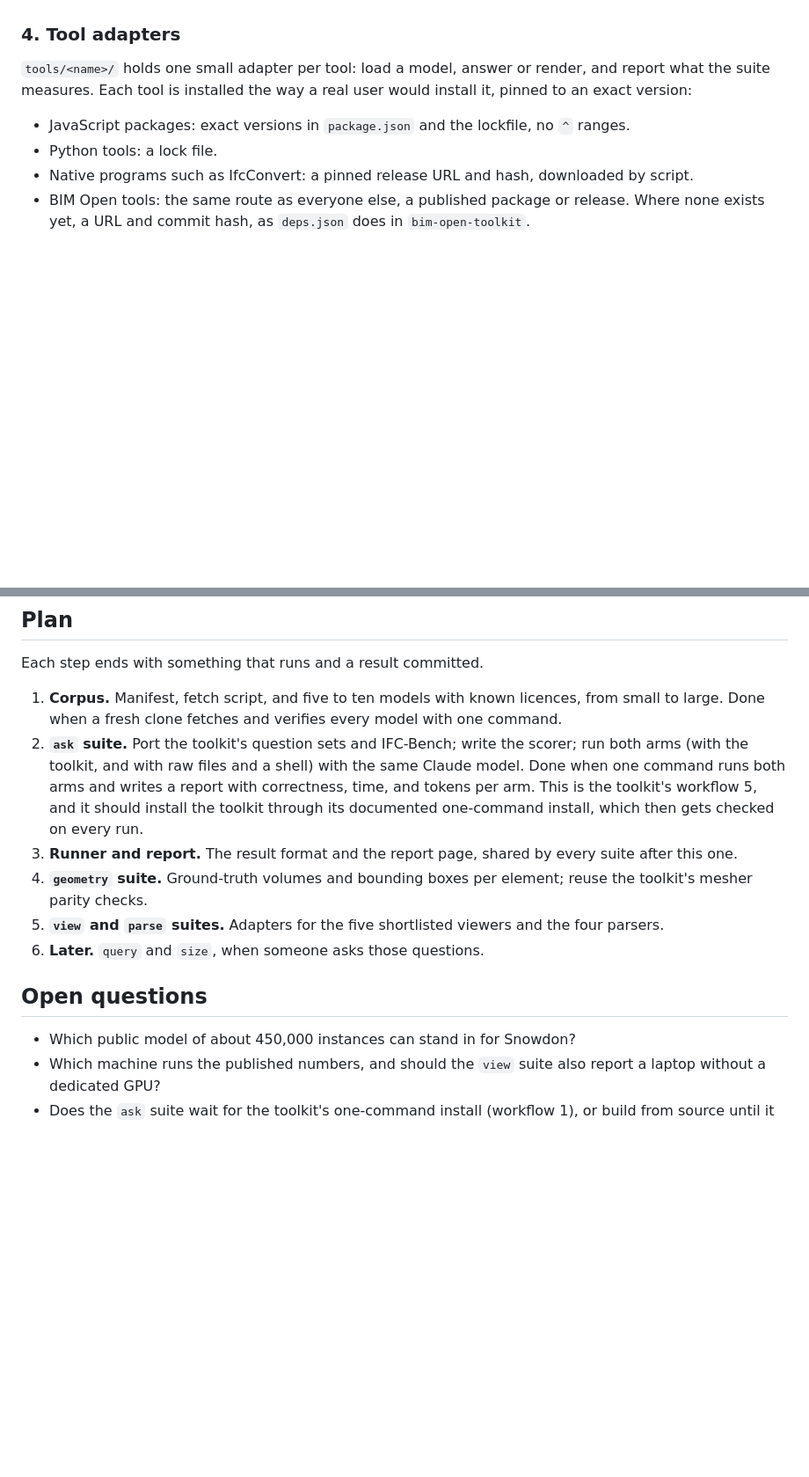
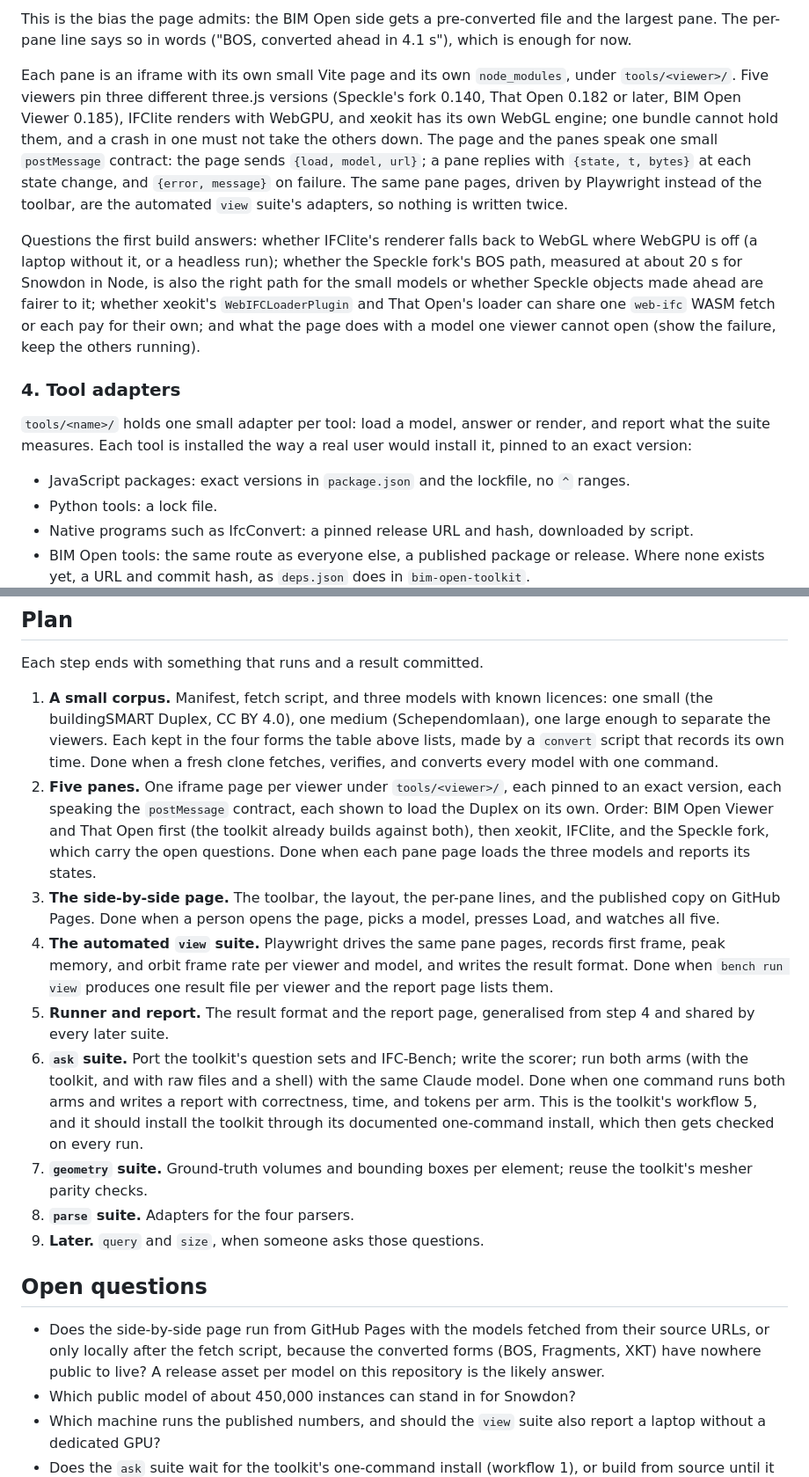
Before and after one commit to ara3d/bim-open-bench, a Markdown page: README.md, 2 parts joined by grey strips. Shown at 88% size. GitHub-like rendering; blank space fills up the shorter version.

```diff
--- a/README.md
+++ b/README.md
@@ -54,3 +68,8 @@ Speckle and xBIM WeXplorer come next if their conversion steps can be scripted.
+This is the bias the page admits: the BIM Open side gets a pre-converted file and the largest pane. The per-pane line says so in words ("BOS, converted ahead in 4.1 s"), which is enough for now.
+
+Each pane is an iframe with its own small Vite page and its own `node_modules`, under `tools/<viewer>/`. Five viewers pin three different three.js versions (Speckle's fork 0.140, That Open 0.182 or later, BIM Open Viewer 0.185), IFClite renders with WebGPU, and xeokit has its own WebGL engine; one bundle cannot hold them, and a crash in one must not take the others down. The page and the panes speak one small `postMessage` contract: the page sends `{load, model, url}`; a pane replies with `{state, t, bytes}` at each state change, and `{error, message}` on failure. The same pane pages, driven by Playwright instead of the toolbar, are the automated `view` suite's adapters, so nothing is written twice.
+
+Questions the first build answers: whether IFClite's renderer falls back to WebGL where WebGPU is off (a laptop without it, or a headless run); whether the Speckle fork's BOS path, measured at about 20 s for Snowdon in Node, is also the right path for the small models or whether Speckle objects made ahead are fairer to it; whether xeokit's `WebIFCLoaderPlugin` and That Open's loader can share one `web-ifc` WASM fetch or each pay for their own; and what the page does with a model one viewer cannot open (show the failure, keep the others running).
 
 ### 4. Tool adapters
 
@@ -89,15 +108,19 @@ writes `results/<suite>/<date>-<tool>.json` with the tool and version, the machi
 
 Each step ends with something that runs and a result committed.
 
-1. **Corpus.** Manifest, fetch script, and five to ten models with known licences, from small to large. Done when a fresh clone fetches and verifies every model with one command.
-2. **`ask` suite.** Port the toolkit's question sets and IFC-Bench; write the scorer; run both arms (with the toolkit, and with raw files and a shell) with the same Claude model. Done when one command runs both arms and writes a report with correctness, time, and tokens per arm. This is the toolkit's workflow 5, and it should install the toolkit through its documented one-command install, which then gets checked on every run.
-3. **Runner and report.** The result format and the report page, shared by every suite after this one.
-4. **`geometry` suite.** Ground-truth volumes and bounding boxes per element; reuse the toolkit's mesher parity checks.
-5. **`view` and `parse` suites.** Adapters for the five shortlisted viewers and the four parsers.
-6. **Later.** `query` and `size`, when someone asks those questions.
+1. **A small corpus.** Manifest, fetch script, and three models with known licences: one small (the buildingSMART Duplex, CC BY 4.0), one medium (Schependomlaan), one large enough to separate the viewers. Each kept in the four forms the table above lists, made by a `convert` script that records its own time. Done when a fresh clone fetches, verifies, and converts every model with one command.
+2. **Five panes.** One iframe page per viewer under `tools/<viewer>/`, each pinned to an exact version, each speaking the `postMessage` contract, each shown to load the Duplex on its own. Order: BIM Open Viewer and That Open first (the toolkit already builds against both), then xeokit, IFClite, and the Speckle fork, which carry the open questions. Done when each pane page loads the three models and reports its states.
+3. **The side-by-side page.** The toolbar, the layout, the per-pane lines, and the published copy on GitHub Pages. Done when a person opens the page, picks a model, presses Load, and watches all five.
+4. **The automated `view` suite.** Playwright drives the same pane pages, records first frame, peak memory, and orbit frame rate per viewer and model, and writes the result format. Done when `bench run view` produces one result file per viewer and the report page lists them.
+5. **Runner and report.** The result format and the report page, generalised from step 4 and shared by every later suite.
+6. **`ask` suite.** Port the toolkit's question sets and IFC-Bench; write the scorer; run both arms (with the toolkit, and with raw files and a shell) with the same Claude model. Done when one command runs both arms and writes a report with correctness, time, and tokens per arm. This is the toolkit's workflow 5, and it should install the toolkit through its documented one-command install, which then gets checked on every run.
+7. **`geometry` suite.** Ground-truth volumes and bounding boxes per element; reuse the toolkit's mesher parity checks.
+8. **`parse` suite.** Adapters for the four parsers.
+9. **Later.** `query` and `size`, when someone asks those questions.
 
 ## Open questions
 
+- Does the side-by-side page run from GitHub Pages with the models fetched from their source URLs, or only locally after the fetch script, because the converted forms (BOS, Fragments, XKT) have nowhere public to live? A release asset per model on this repository is the likely answer.
 - Which public model of about 450,000 instances can stand in for Snowdon?
 - Which machine runs the published numbers, and should the `view` suite also report a laptop without a dedicated GPU?
 - Does the `ask` suite wait for the toolkit's one-command install (workflow 1), or build from source until it exists?
```
Also changed, not shown: other parts of README.md (+24 -10 lines).
